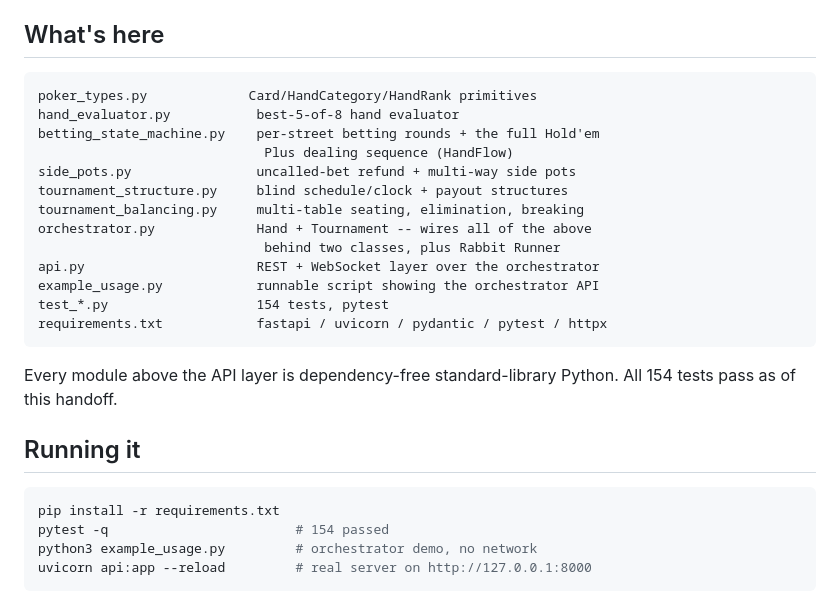
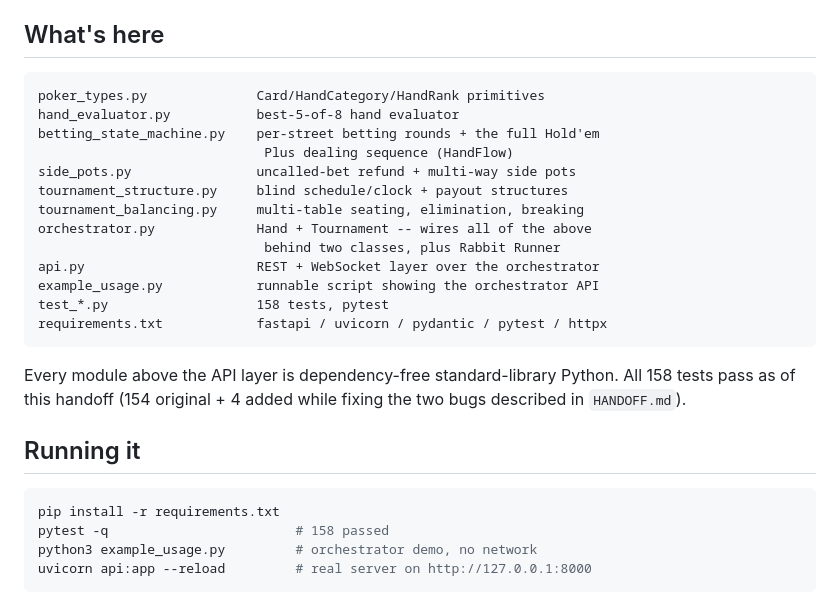
Before and after one commit to GameTech-Systems/holdem-plus, a Markdown page: README.md, the part around the change. Rendered like a GitHub page.

````diff
--- a/README.md
+++ b/README.md
@@ -8,7 +8,7 @@ and `HANDOFF.md` for exactly where this stands and what's next.
 ## What's here
 
 ```
-poker_types.py             Card/HandCategory/HandRank primitives
+poker_types.py              Card/HandCategory/HandRank primitives
 hand_evaluator.py           best-5-of-8 hand evaluator
 betting_state_machine.py    per-street betting rounds + the full Hold'em
                              Plus dealing sequence (HandFlow)
@@ -19,18 +19,19 @@ orchestrator.py             Hand + Tournament -- wires all of the above
                              behind two classes, plus Rabbit Runner
 api.py                      REST + WebSocket layer over the orchestrator
 example_usage.py            runnable script showing the orchestrator API
-test_*.py                   154 tests, pytest
+test_*.py                   158 tests, pytest
 requirements.txt            fastapi / uvicorn / pydantic / pytest / httpx
 ```
 
 Every module above the API layer is dependency-free standard-library
-Python. All 154 tests pass as of this handoff.
+Python. All 158 tests pass as of this handoff (154 original + 4 added
+while fixing the two bugs described in `HANDOFF.md`).
 
 ## Running it
 
 ```bash
 pip install -r requirements.txt
-pytest -q                        # 154 passed
+pytest -q                        # 158 passed
 python3 example_usage.py         # orchestrator demo, no network
 uvicorn api:app --reload         # real server on http://127.0.0.1:8000
 ```
````
